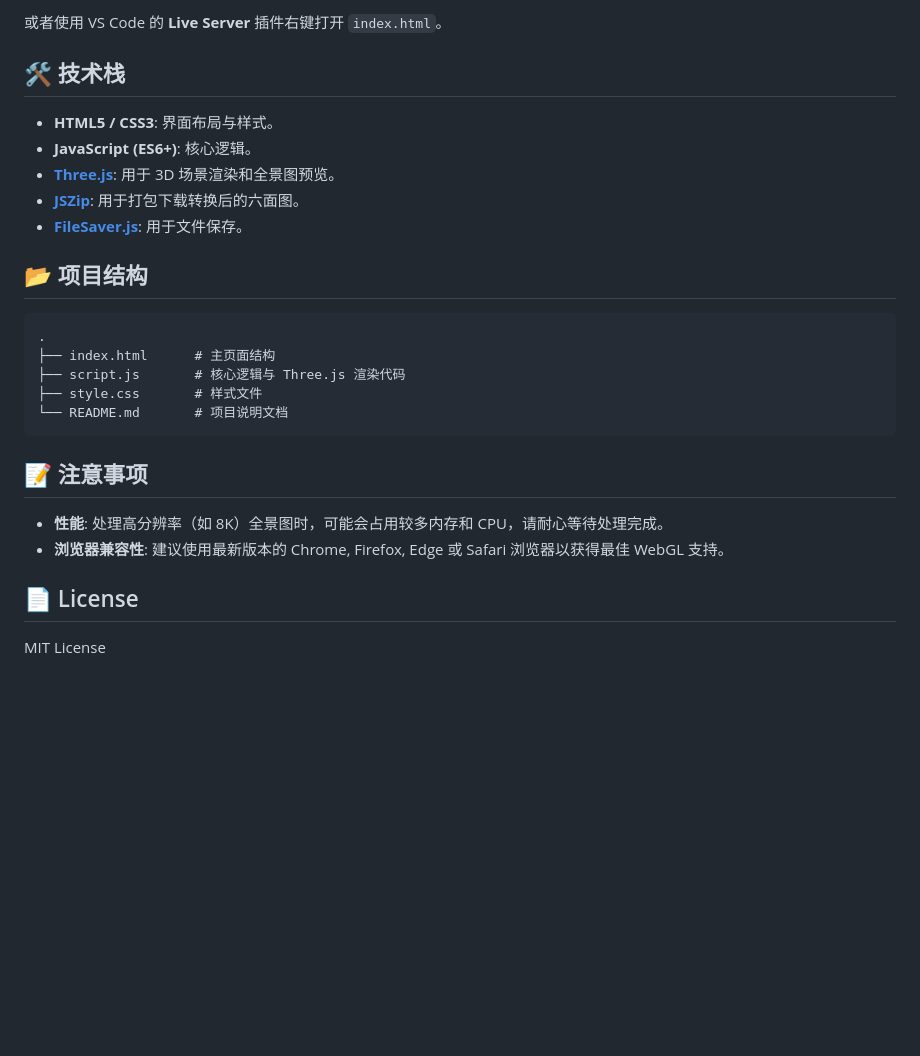
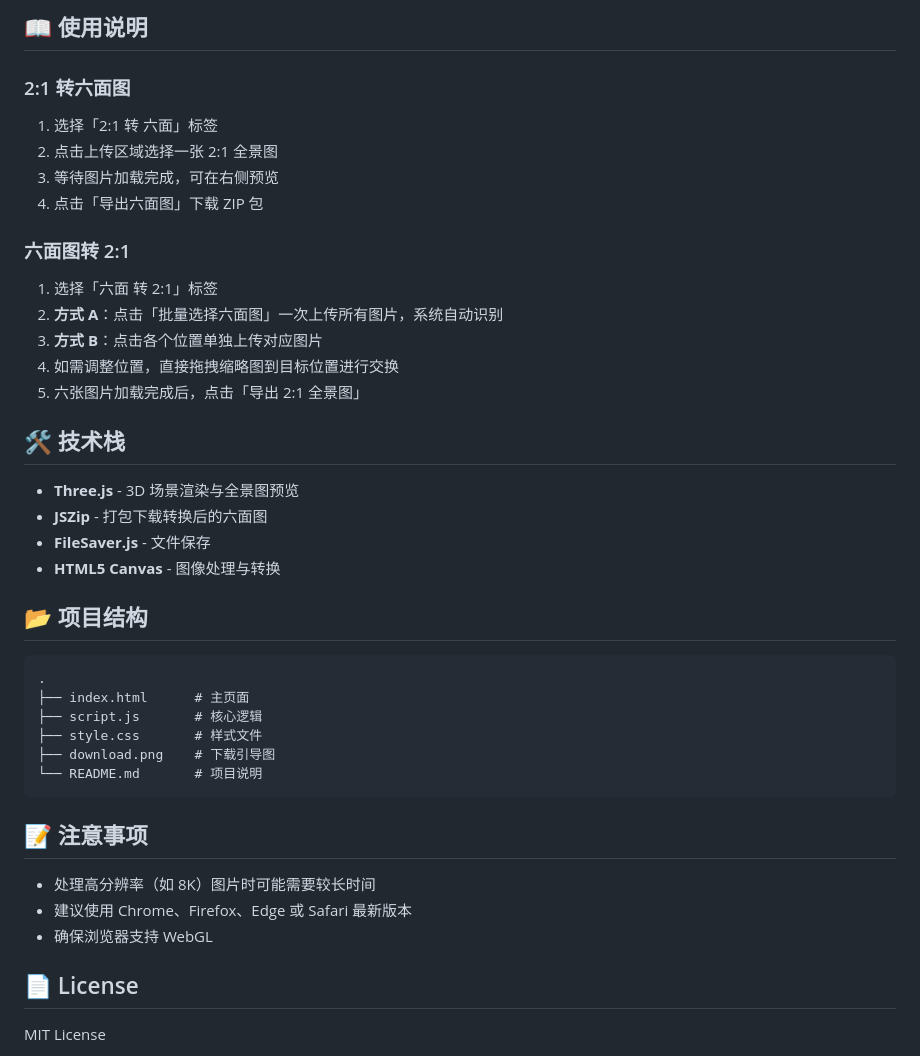
Before and after one commit to kociii/360Vonverter, a Markdown page: README.md, the part around one of its changes. Rendered like a GitHub page; blank space fills up the shorter version.

````diff
--- a/README.md
+++ b/README.md
@@ -38,28 +50,42 @@ python -m SimpleHTTPServer 8000
 
-或者使用 VS Code 的 **Live Server** 插件右键打开 `index.html`。
+## 📖 使用说明
+
+### 2:1 转六面图
+1. 选择「2:1 转 六面」标签
+2. 点击上传区域选择一张 2:1 全景图
+3. 等待图片加载完成，可在右侧预览
+4. 点击「导出六面图」下载 ZIP 包
+
+### 六面图转 2:1
+1. 选择「六面 转 2:1」标签
+2. **方式 A**：点击「批量选择六面图」一次上传所有图片，系统自动识别
+3. **方式 B**：点击各个位置单独上传对应图片
+4. 如需调整位置，直接拖拽缩略图到目标位置进行交换
+5. 六张图片加载完成后，点击「导出 2:1 全景图」
 
 ## 🛠 技术栈
 
-*   **HTML5 / CSS3**: 界面布局与样式。
-*   **JavaScript (ES6+)**: 核心逻辑。
-*   **[Three.js](https://threejs.org/)**: 用于 3D 场景渲染和全景图预览。
-*   **[JSZip](https://stuk.github.io/jszip/)**: 用于打包下载转换后的六面图。
-*   **[FileSaver.js](https://github.com/eligrey/FileSaver.js)**: 用于文件保存。
+- **Three.js** - 3D 场景渲染与全景图预览
+- **JSZip** - 打包下载转换后的六面图
+- **FileSaver.js** - 文件保存
+- **HTML5 Canvas** - 图像处理与转换
 
 ## 📂 项目结构
 
 ```
 .
-├── index.html      # 主页面结构
-├── script.js       # 核心逻辑与 Three.js 渲染代码
+├── index.html      # 主页面
+├── script.js       # 核心逻辑
 ├── style.css       # 样式文件
-└── README.md       # 项目说明文档
+├── download.png    # 下载引导图
+└── README.md       # 项目说明
 ```
 
 ## 📝 注意事项
 
-*   **性能**: 处理高分辨率（如 8K）全景图时，可能会占用较多内存和 CPU，请耐心等待处理完成。
-*   **浏览器兼容性**: 建议使用最新版本的 Chrome, Firefox, Edge 或 Safari 浏览器以获得最佳 WebGL 支持。
+- 处理高分辨率（如 8K）图片时可能需要较长时间
+- 建议使用 Chrome、Firefox、Edge 或 Safari 最新版本
+- 确保浏览器支持 WebGL
 
 ## 📄 License
 
````
Also changed, not shown: other parts of README.md (+36 -24 lines), download.png (added), 3 other files.
